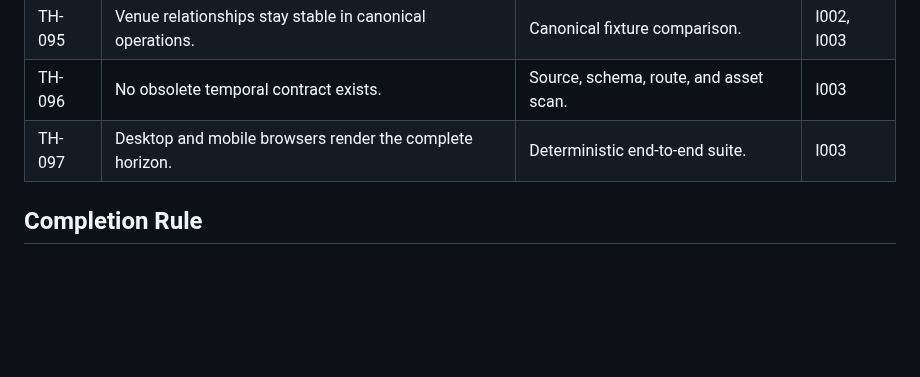
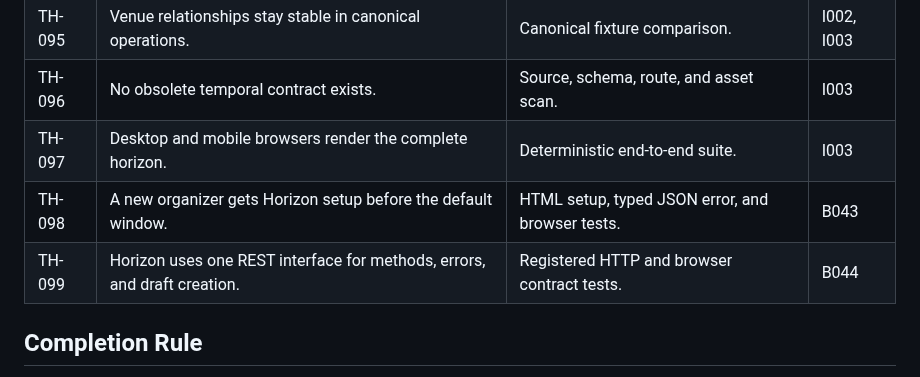
Before and after one commit to MarcoPoloResearchLab/RSVP, a Markdown page: TIME_HORIZON_ACCEPTANCE.md, the part around the change. GitHub-like rendering; blank space fills up the shorter version.

Commit message:
docs: add Horizon setup and REST acceptance criteria

```diff
--- a/TIME_HORIZON_ACCEPTANCE.md
+++ b/TIME_HORIZON_ACCEPTANCE.md
@@ -120,6 +120,8 @@ The issue identifiers refer to [.mprlab/ISSUES.md](.mprlab/ISSUES.md).
 | TH-095 | Venue relationships stay stable in canonical operations. | Canonical fixture comparison. | I002, I003 |
 | TH-096 | No obsolete temporal contract exists. | Source, schema, route, and asset scan. | I003 |
 | TH-097 | Desktop and mobile browsers render the complete horizon. | Deterministic end-to-end suite. | I003 |
+| TH-098 | A new organizer gets Horizon setup before the default window. | HTML setup, typed JSON error, and browser tests. | B043 |
+| TH-099 | Horizon uses one REST interface for methods, errors, and draft creation. | Registered HTTP and browser contract tests. | B044 |
 
 ## Completion Rule
 
```
